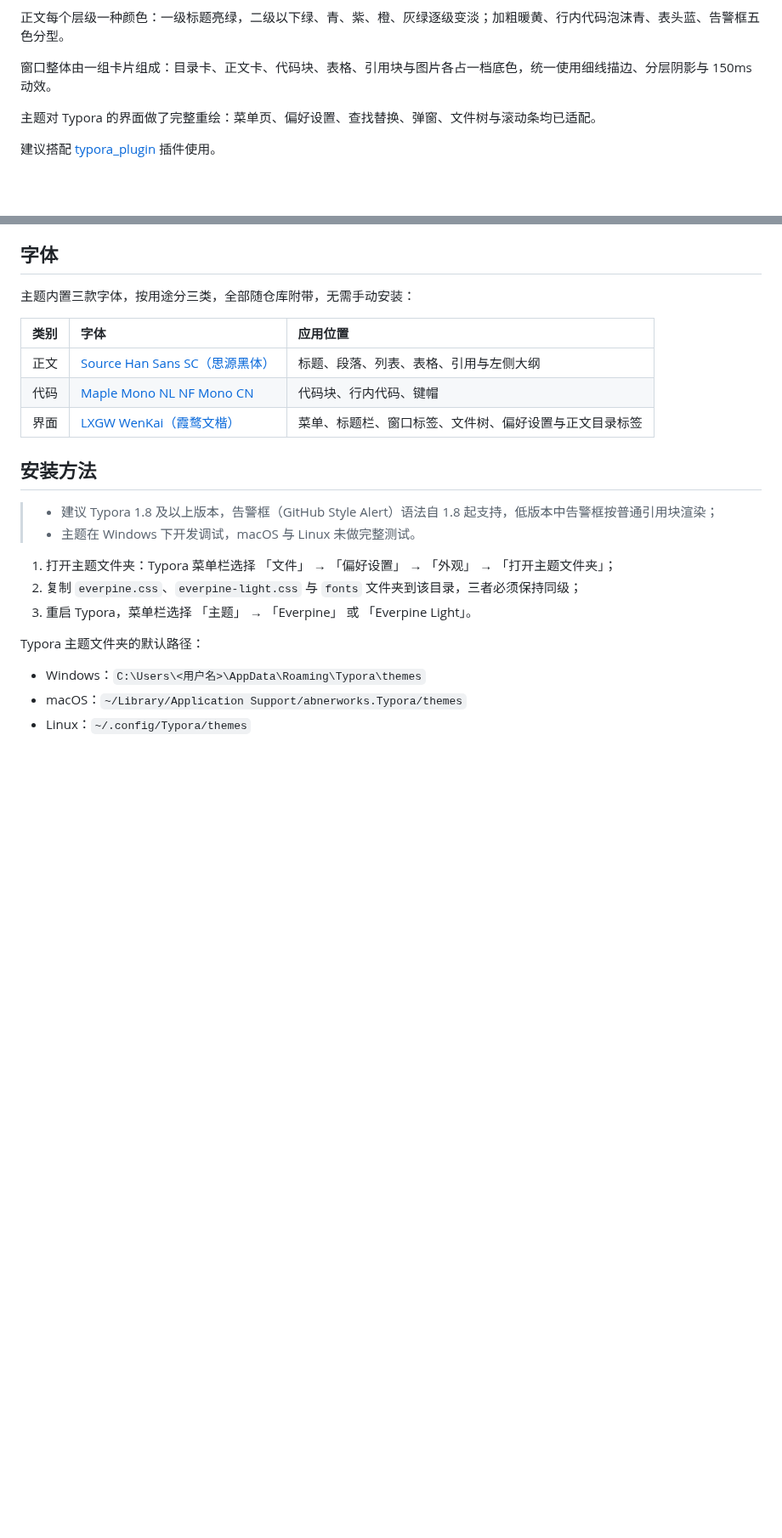
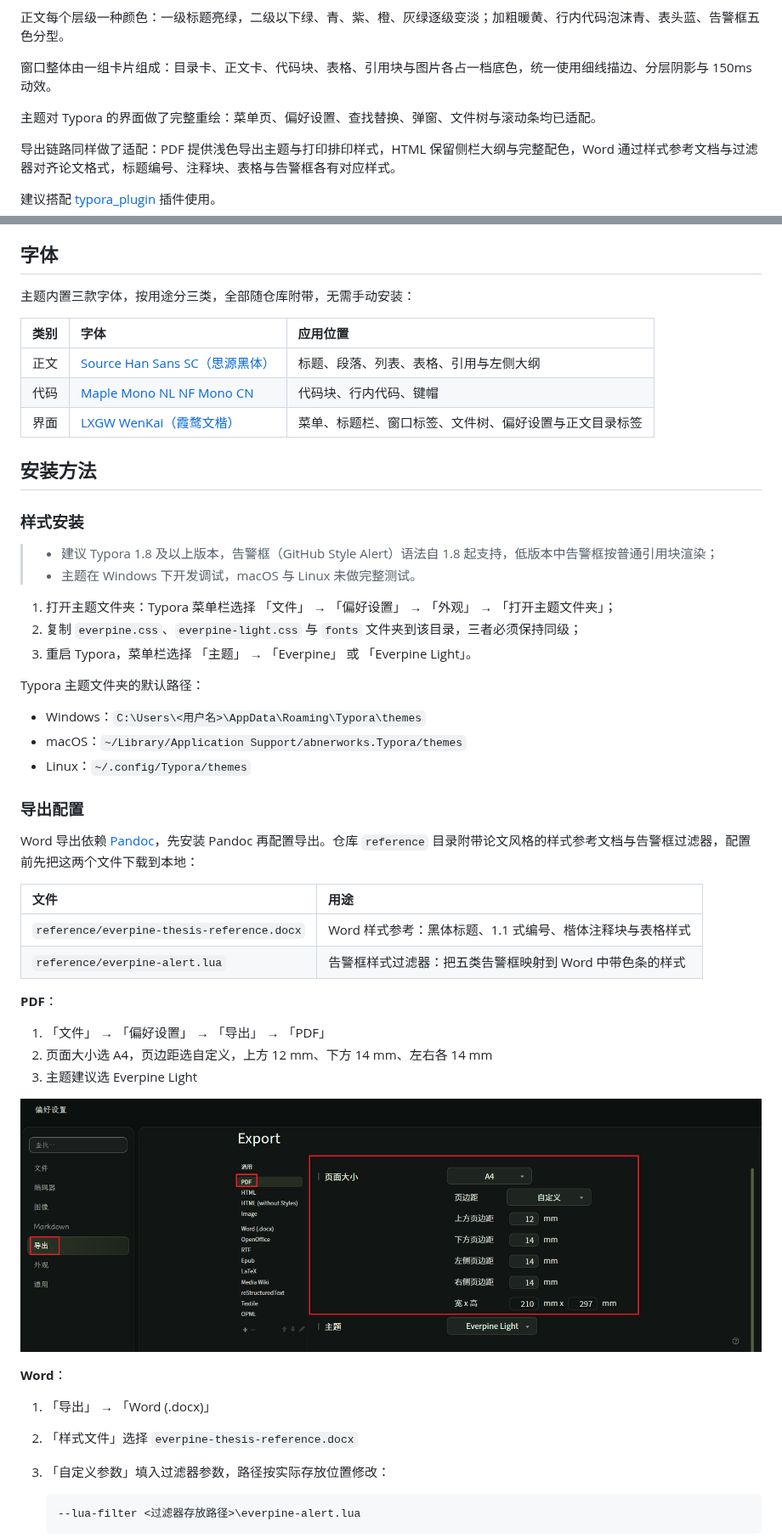
Before and after one commit to decamuse/typora-everpine, a Markdown page: README.md, 2 parts joined by grey strips. Shown at 85% size. Rendered like a GitHub page; pictures changed too: 笔记图片/偏好设置-导出PDF.png (added); blank space fills up the shorter version.

Commit message:
README 增补导出配置与效果展示，收录 Word 论文样式参考与告警框过滤器，导出页样式与悬浮按钮修复同步入库

````diff
--- a/README.md
+++ b/README.md
@@ -16,6 +16,8 @@ Everpine 是一套低饱和多彩的 Typora 主题，包含深色 Everpine 与
 
 主题对 Typora 的界面做了完整重绘：菜单页、偏好设置、查找替换、弹窗、文件树与滚动条均已适配。
 
+导出链路同样做了适配：PDF 提供浅色导出主题与打印排印样式，HTML 保留侧栏大纲与完整配色，Word 通过样式参考文档与过滤器对齐论文格式，标题编号、注释块、表格与告警框各有对应样式。
+
 建议搭配 [typora_plugin](https://github.com/obgnail/typora_plugin) 插件使用。
 
 ## 字体
@@ -30,6 +32,8 @@ Everpine 是一套低饱和多彩的 Typora 主题，包含深色 Everpine 与
 
 ## 安装方法
 
+### 样式安装
+
 > - 建议 Typora 1.8 及以上版本，告警框（GitHub Style Alert）语法自 1.8 起支持，低版本中告警框按普通引用块渲染；
 > - 主题在 Windows 下开发调试，macOS 与 Linux 未做完整测试。
 
@@ -42,3 +46,33 @@ Typora 主题文件夹的默认路径：
 - Windows：`C:\Users\<用户名>\AppData\Roaming\Typora\themes`
 - macOS：`~/Library/Application Support/abnerworks.Typora/themes`
 - Linux：`~/.config/Typora/themes`
+
+### 导出配置
+
+Word 导出依赖 [Pandoc](https://pandoc.org)，先安装 Pandoc 再配置导出。仓库 `reference` 目录附带论文风格的样式参考文档与告警框过滤器，配置前先把这两个文件下载到本地：
+
+| 文件 | 用途 |
+|:---|:---|
+| `reference/everpine-thesis-reference.docx` | Word 样式参考：黑体标题、1.1 式编号、楷体注释块与表格样式 |
+| `reference/everpine-alert.lua` | 告警框样式过滤器：把五类告警框映射到 Word 中带色条的样式 |
+
+**PDF**：
+
+1. 「文件」 → 「偏好设置」 → 「导出」 → 「PDF」
+2. 页面大小选 A4，页边距选自定义，上方 12 mm、下方 14 mm、左右各 14 mm
+3. 主题建议选 Everpine Light
+
+![PDF 导出配置：页面大小与自定义页边距](笔记图片/偏好设置-导出PDF.png)
+
+**Word**：
+
+1. 「导出」 → 「Word (.docx)」
+
+2. 「样式文件」选择 `everpine-thesis-reference.docx`
+
+3. 「自定义参数」填入过滤器参数，路径按实际存放位置修改：
+
+   ```shell
+   --lua-filter <过滤器存放路径>\everpine-alert.lua
+   ```
+
````
Also changed, not shown: other parts of README.md (+15 -0 lines), 笔记图片/导出-HTML.png (added), 笔记图片/导出-PDF.png (added), 笔记图片/导出-Word.png (added), 5 other files.
